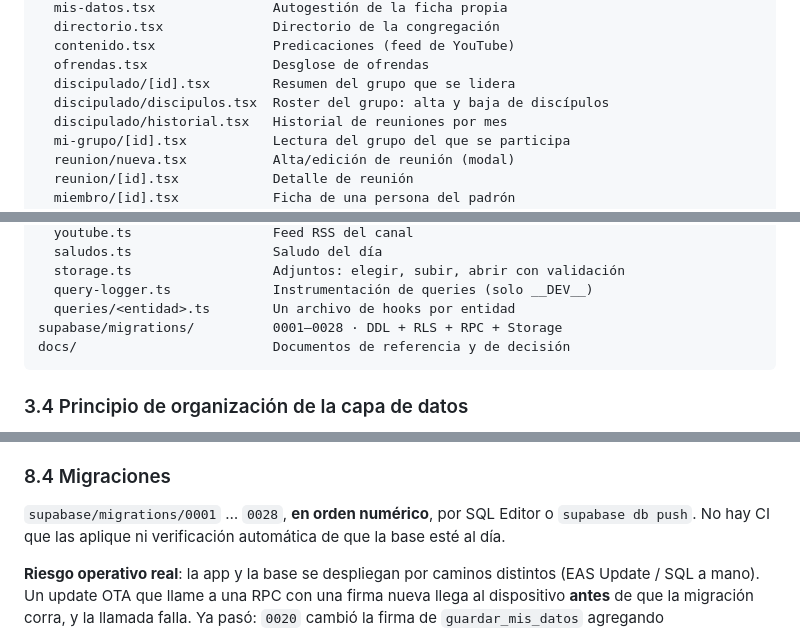
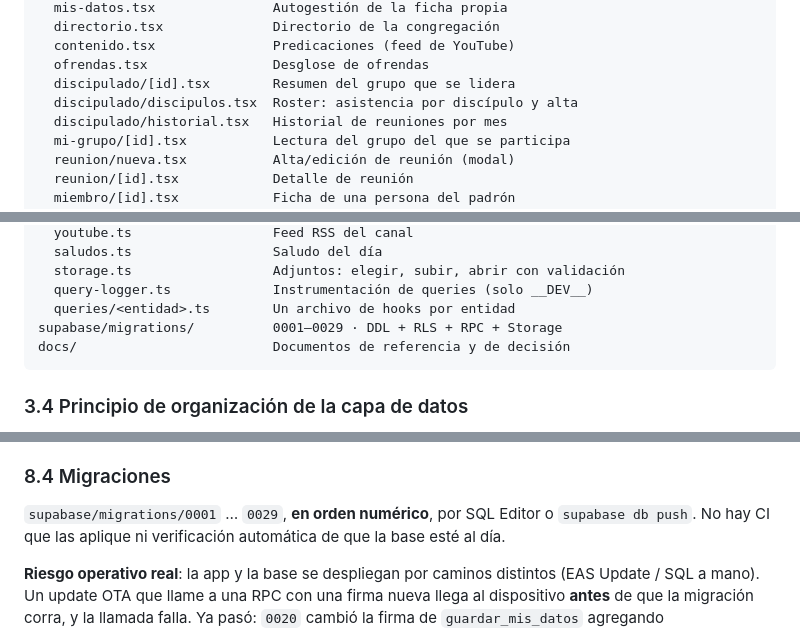
Before and after one commit to stephanosJAH/appchurch, a Markdown page: docs/SDD.md, 3 parts joined by grey strips. GitHub-like rendering.

````diff
--- a/docs/SDD.md
+++ b/docs/SDD.md
@@ -211,7 +212,7 @@ app/                          Rutas (expo-router, file-based)
   contenido.tsx               Predicaciones (feed de YouTube)
   ofrendas.tsx                Desglose de ofrendas
   discipulado/[id].tsx        Resumen del grupo que se lidera
-  discipulado/discipulos.tsx  Roster del grupo: alta y baja de discípulos
+  discipulado/discipulos.tsx  Roster: asistencia por discípulo y alta
   discipulado/historial.tsx   Historial de reuniones por mes
   mi-grupo/[id].tsx           Lectura del grupo del que se participa
   reunion/nueva.tsx           Alta/edición de reunión (modal)
@@ -238,7 +239,7 @@ lib/
   storage.ts                  Adjuntos: elegir, subir, abrir con validación
   query-logger.ts             Instrumentación de queries (solo __DEV__)
   queries/<entidad>.ts        Un archivo de hooks por entidad
-supabase/migrations/          0001–0028 · DDL + RLS + RPC + Storage
+supabase/migrations/          0001–0029 · DDL + RLS + RPC + Storage
 docs/                         Documentos de referencia y de decisión
 ```
 
@@ -1022,7 +1060,7 @@ Estas dos cosas no están versionadas y **el sistema no funciona sin ellas**:
 
 ### 8.4 Migraciones
 
-`supabase/migrations/0001` … `0028`, **en orden numérico**, por SQL Editor o
+`supabase/migrations/0001` … `0029`, **en orden numérico**, por SQL Editor o
 `supabase db push`. No hay CI que las aplique ni verificación automática de que la
 base esté al día.
 
````
Also changed, not shown: other parts of docs/SDD.md (+59 -21 lines), CLAUDE.md (+1 -1 lines), supabase/README.md (+9 -1 lines).
